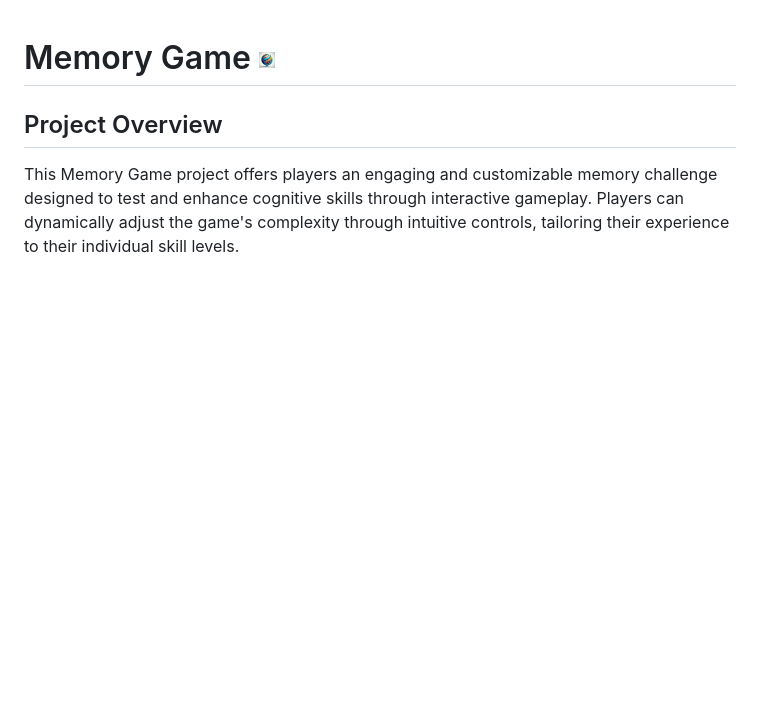
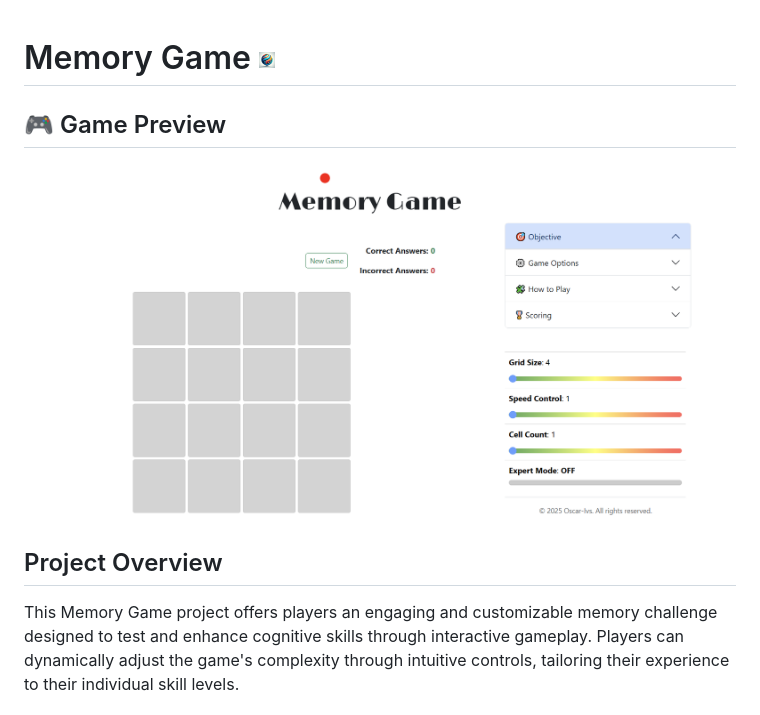
Before and after one commit to Oscar-Ivs/MemoryGame, a Markdown page: README.md, the part around the change. Rendered like a GitHub page; blank space fills up the shorter version.

Commit message:
Added game preview screenshot to README

```diff
--- a/README.md
+++ b/README.md
@@ -1,4 +1,9 @@
 # Memory Game ![logo](image-1.png)
+
+## 🎮 Game Preview
+
+![Memory Game UI](assets/images/memory-game-screenshot.png)
+
 
 ## Project Overview
 
```
